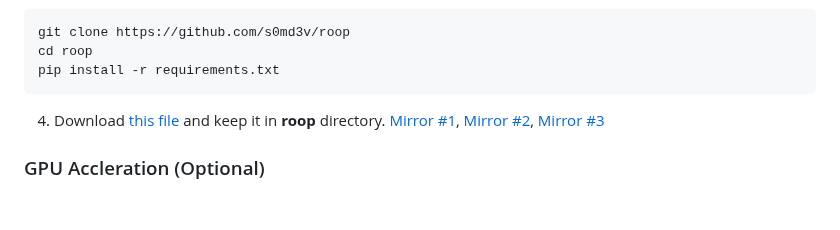
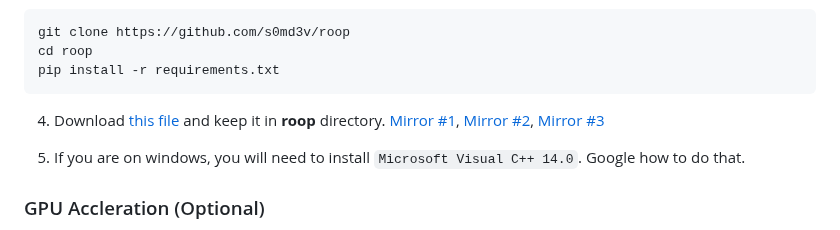
Before and after one commit to s0md3v/roop, a Markdown page: README.md, the part around the change. Drawn GitHub-style; blank space fills up the shorter version.

Commit message:
install c++ in windows

````diff
--- a/README.md
+++ b/README.md
@@ -16,6 +16,8 @@ cd roop
 pip install -r requirements.txt
 ```
 4. Download [this file](https://mega.nz/file/9l8mGDJA#FnPxHwpdhDovDo6OvbQjhHd2nDAk8_iVEgo3mpHLG6U) and keep it in **roop** directory. [Mirror #1](https://drive.google.com/file/d/1jbDUGrADco9A1MutWjO6d_1dwizh9w9P/view?usp=sharing), [Mirror #2](https://drive.google.com/file/d/1eu60OrRtn4WhKrzM4mQv4F3rIuyUXqfl/view?usp=drive_link), [Mirror #3](https://1drv.ms/u/s!AsHA3Xbnj6uAgxhb_tmQ7egHACOR?e=CPoThO)
+
+5. If you are on windows, you will need to install `Microsoft Visual C++ 14.0`. Google how to do that.
 
 ### GPU Accleration (Optional)
 If you have a good enough GPU, you can use it to speed-up the face-swapping process by running `run.py` with `--gpu` flag.
````
